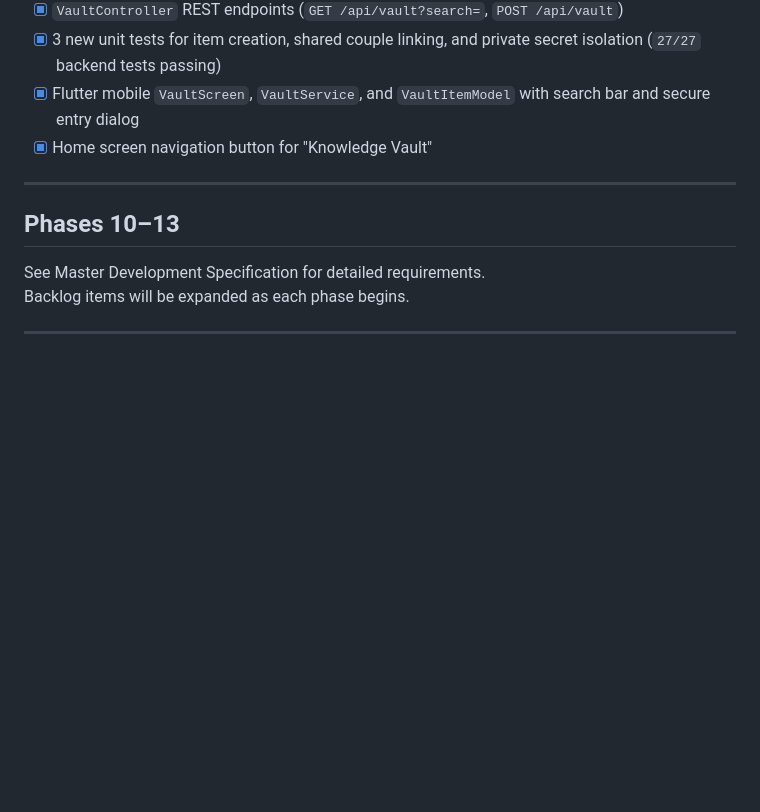
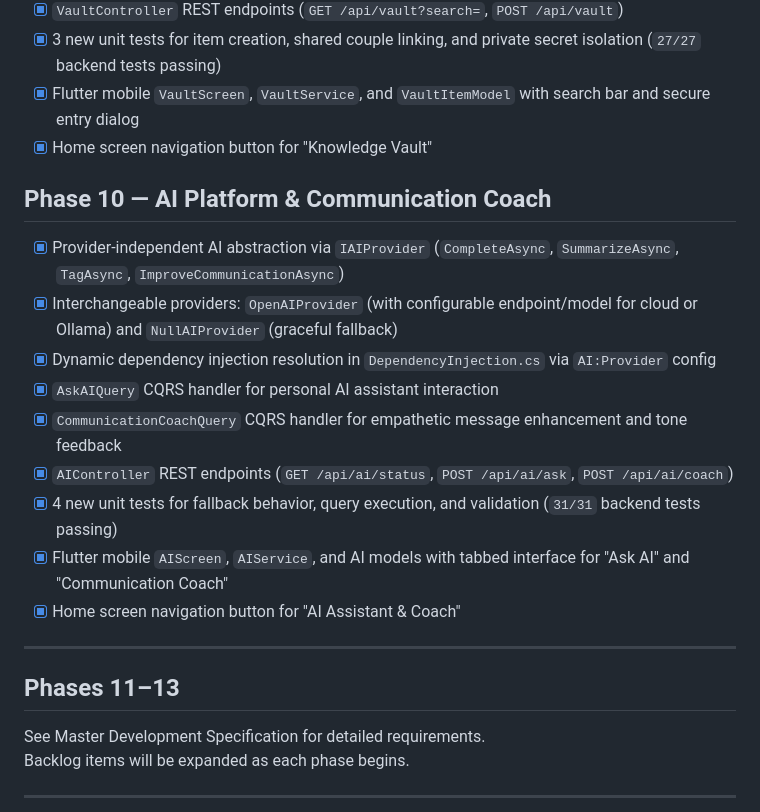
Before and after one commit to leorin444/Nexora-, a Markdown page: docs/BACKLOG.md, the part around the change. Rendered like a GitHub page; blank space fills up the shorter version.

Commit message:
docs: update BACKLOG.md with Phase 10 completion

```diff
--- a/docs/BACKLOG.md
+++ b/docs/BACKLOG.md
@@ -240,9 +240,21 @@
 - [x] Flutter mobile `VaultScreen`, `VaultService`, and `VaultItemModel` with search bar and secure entry dialog
 - [x] Home screen navigation button for "Knowledge Vault"
 
+## Phase 10 — AI Platform & Communication Coach
+
+- [x] Provider-independent AI abstraction via `IAIProvider` (`CompleteAsync`, `SummarizeAsync`, `TagAsync`, `ImproveCommunicationAsync`)
+- [x] Interchangeable providers: `OpenAIProvider` (with configurable endpoint/model for cloud or Ollama) and `NullAIProvider` (graceful fallback)
+- [x] Dynamic dependency injection resolution in `DependencyInjection.cs` via `AI:Provider` config
+- [x] `AskAIQuery` CQRS handler for personal AI assistant interaction
+- [x] `CommunicationCoachQuery` CQRS handler for empathetic message enhancement and tone feedback
+- [x] `AIController` REST endpoints (`GET /api/ai/status`, `POST /api/ai/ask`, `POST /api/ai/coach`)
+- [x] 4 new unit tests for fallback behavior, query execution, and validation (`31/31` backend tests passing)
+- [x] Flutter mobile `AIScreen`, `AIService`, and AI models with tabbed interface for "Ask AI" and "Communication Coach"
+- [x] Home screen navigation button for "AI Assistant & Coach"
+
 ---
 
-## Phases 10–13
+## Phases 11–13
 
 See Master Development Specification for detailed requirements.
 Backlog items will be expanded as each phase begins.
```
